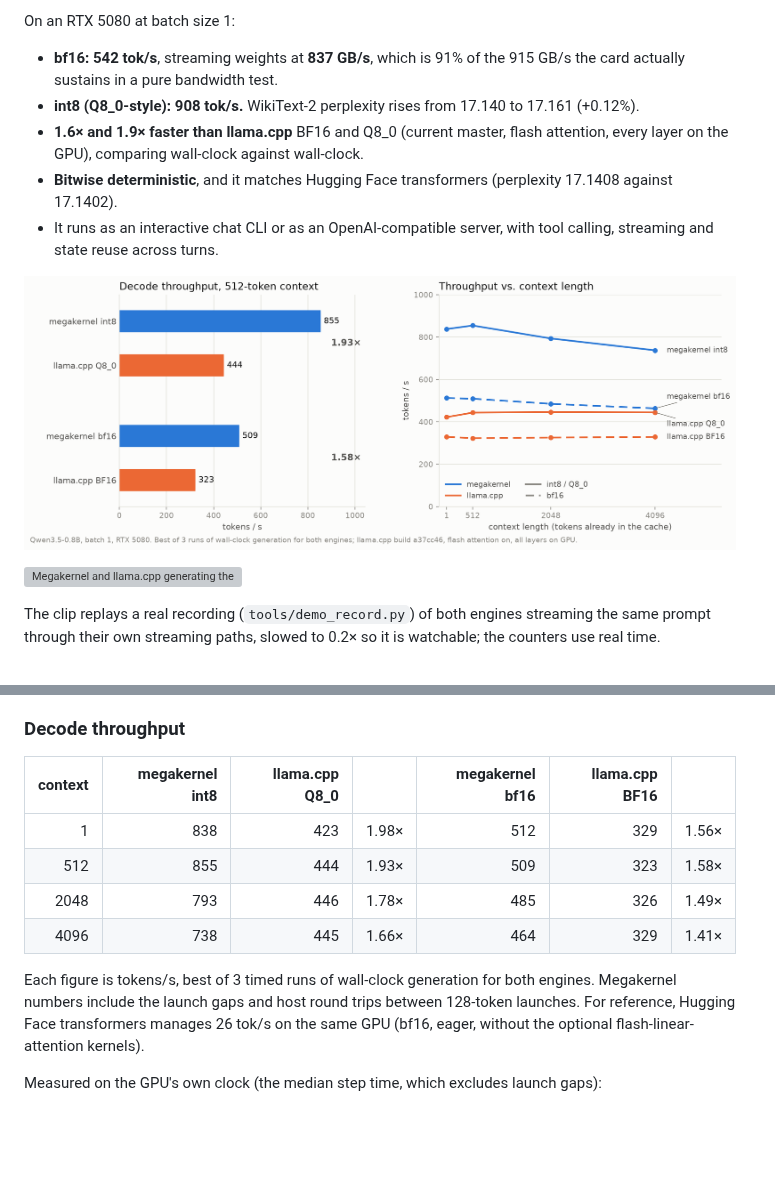
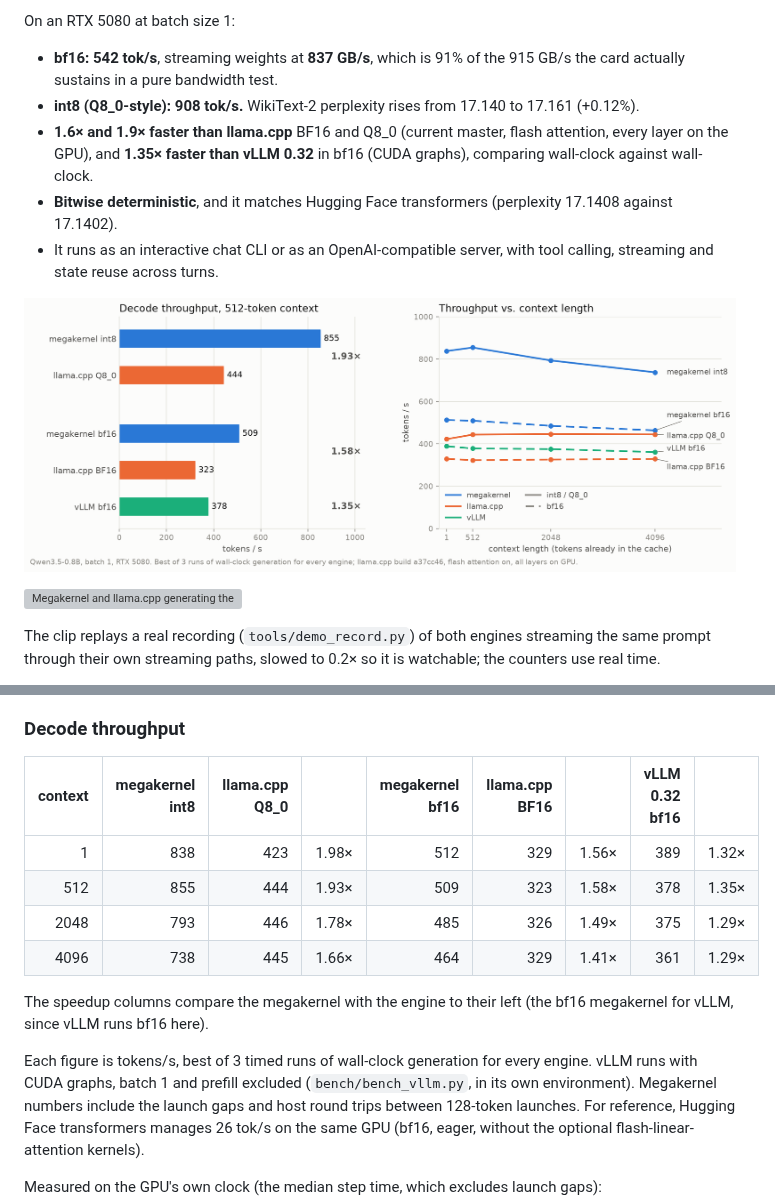
Before and after one commit to SamuelReeder/megakernels, a Markdown page: qwen3.5-0.8b/README.md, 2 parts joined by grey strips. Rendered like a GitHub page; pictures changed too: qwen3.5-0.8b/docs/throughput.png; blank space fills up the shorter version; grey boxes are pictures that could not be loaded.

Commit message:
Add vLLM 0.32 bf16 baseline to results, chart and README
Measured with CUDA graphs at batch 1 (bandwidth-checked: 916/916 GB/s):
389 / 378 / 375 / 361 tok/s at ctx 1 / 512 / 2048 / 4096, so the bf16
megakernel is 1.29-1.35x faster.

Co-Authored-By: Claude Sonnet 5.5 <noreply@anthropic.com>

```diff
--- a/qwen3.5-0.8b/README.md
+++ b/qwen3.5-0.8b/README.md
@@ -10,7 +10,8 @@ On an RTX 5080 at batch size 1:
   actually sustains in a pure bandwidth test.
 - **int8 (Q8_0-style): 908 tok/s.** WikiText-2 perplexity rises from 17.140 to 17.161 (+0.12%).
 - **1.6× and 1.9× faster than llama.cpp** BF16 and Q8_0 (current master, flash attention, every
-  layer on the GPU), comparing wall-clock against wall-clock.
+  layer on the GPU), and **1.35× faster than vLLM 0.32** in bf16 (CUDA graphs), comparing wall-clock
+  against wall-clock.
 - **Bitwise deterministic**, and it matches Hugging Face transformers (perplexity 17.1408 against
   17.1402).
 - It runs as an interactive chat CLI or as an OpenAI-compatible server, with tool calling, streaming
@@ -69,14 +70,18 @@ brackets every segment with a raw-bandwidth check and reruns it if anything else
 
 ### Decode throughput
 
-| context | megakernel int8 | llama.cpp Q8_0 | | megakernel bf16 | llama.cpp BF16 | |
-|---:|---:|---:|---:|---:|---:|---:|
-| 1    | 838 | 423 | 1.98× | 512 | 329 | 1.56× |
-| 512  | 855 | 444 | 1.93× | 509 | 323 | 1.58× |
-| 2048 | 793 | 446 | 1.78× | 485 | 326 | 1.49× |
-| 4096 | 738 | 445 | 1.66× | 464 | 329 | 1.41× |
+| context | megakernel int8 | llama.cpp Q8_0 | | megakernel bf16 | llama.cpp BF16 | | vLLM 0.32 bf16 | |
+|---:|---:|---:|---:|---:|---:|---:|---:|---:|
+| 1    | 838 | 423 | 1.98× | 512 | 329 | 1.56× | 389 | 1.32× |
+| 512  | 855 | 444 | 1.93× | 509 | 323 | 1.58× | 378 | 1.35× |
+| 2048 | 793 | 446 | 1.78× | 485 | 326 | 1.49× | 375 | 1.29× |
+| 4096 | 738 | 445 | 1.66× | 464 | 329 | 1.41× | 361 | 1.29× |
 
-Each figure is tokens/s, best of 3 timed runs of wall-clock generation for both engines.
+The speedup columns compare the megakernel with the engine to their left (the bf16 megakernel for
+vLLM, since vLLM runs bf16 here).
+
+Each figure is tokens/s, best of 3 timed runs of wall-clock generation for every engine. vLLM runs
+with CUDA graphs, batch 1 and prefill excluded (`bench/bench_vllm.py`, in its own environment).
 Megakernel numbers include the launch gaps and host round trips between 128-token launches.
 For reference, Hugging Face transformers manages 26 tok/s on the same GPU (bf16, eager, without the
 optional flash-linear-attention kernels).
```
Also changed, not shown: README.md (+1 -1 lines), 2 other files.
